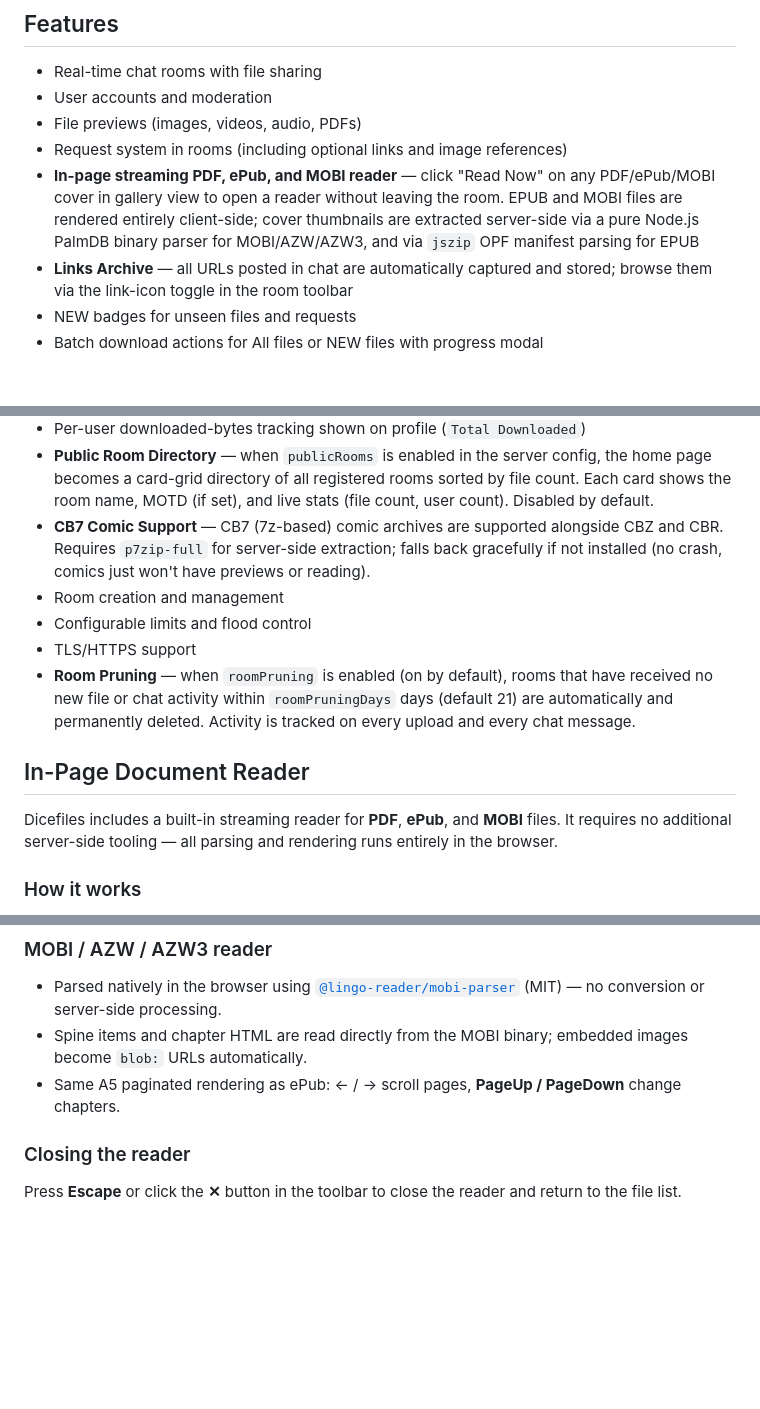
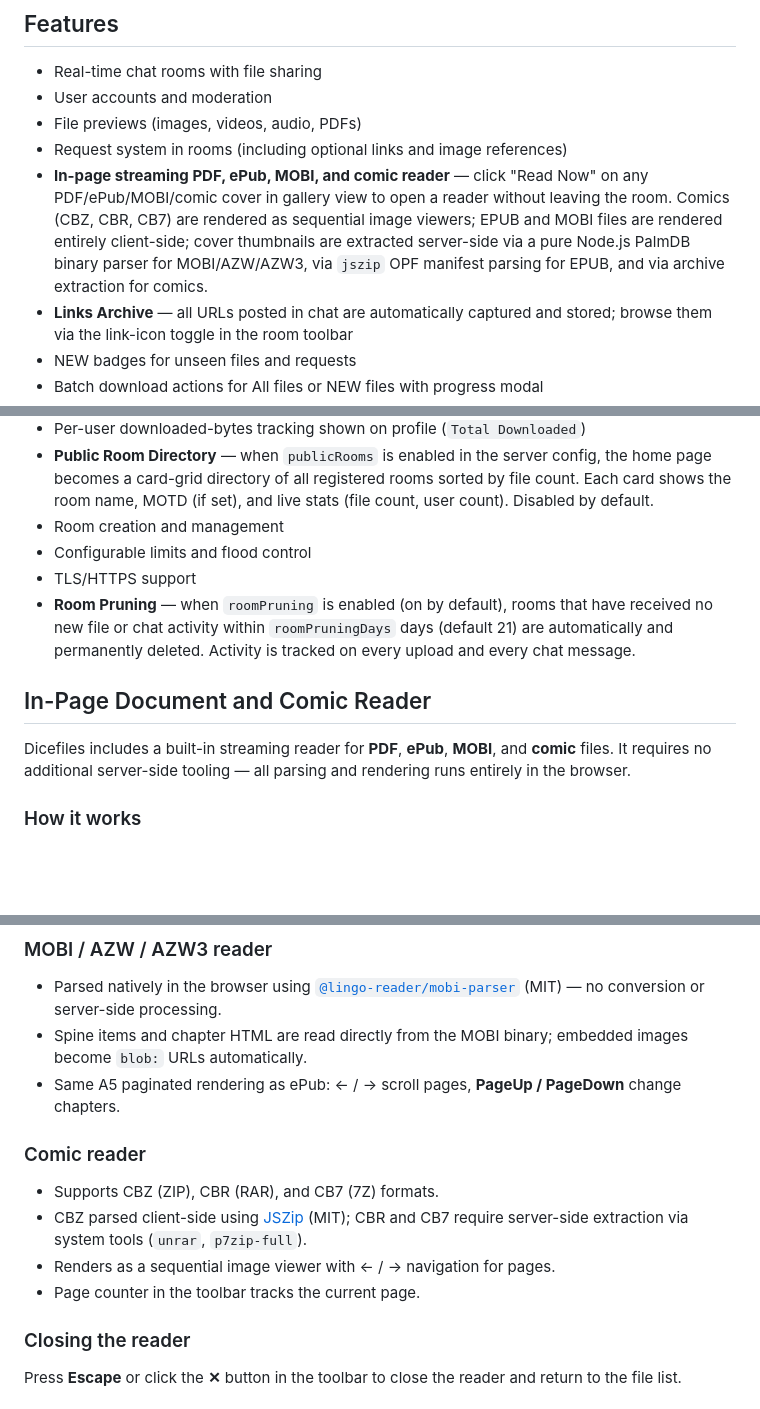
Before and after one commit to apoapostolov/Dicefiles-Ephemereal-Filesharing, a Markdown page: README.md, 3 parts joined by grey strips. Drawn GitHub-style; blank space fills up the shorter version.

Commit message:
docs: integrate comic support into in-page reader feature

```diff
--- a/README.md
+++ b/README.md
@@ -21,7 +21,7 @@ Dicefiles is a self-hosted, open-source file sharing platform for hobby communit
 - User accounts and moderation
 - File previews (images, videos, audio, PDFs)
 - Request system in rooms (including optional links and image references)
-- **In-page streaming PDF, ePub, and MOBI reader** — click "Read Now" on any PDF/ePub/MOBI cover in gallery view to open a reader without leaving the room. EPUB and MOBI files are rendered entirely client-side; cover thumbnails are extracted server-side via a pure Node.js PalmDB binary parser for MOBI/AZW/AZW3, and via `jszip` OPF manifest parsing for EPUB
+- **In-page streaming PDF, ePub, MOBI, and comic reader** — click "Read Now" on any PDF/ePub/MOBI/comic cover in gallery view to open a reader without leaving the room. Comics (CBZ, CBR, CB7) are rendered as sequential image viewers; EPUB and MOBI files are rendered entirely client-side; cover thumbnails are extracted server-side via a pure Node.js PalmDB binary parser for MOBI/AZW/AZW3, via `jszip` OPF manifest parsing for EPUB, and via archive extraction for comics.
 - **Links Archive** — all URLs posted in chat are automatically captured and stored; browse them via the link-icon toggle in the room toolbar
 - NEW badges for unseen files and requests
 - Batch download actions for All files or NEW files with progress modal
@@ -31,15 +31,14 @@ Dicefiles is a self-hosted, open-source file sharing platform for hobby communit
 - Achievement progression across uploaded files, uploaded size, and downloaded size (rarity-tier visual system)
 - Per-user downloaded-bytes tracking shown on profile (`Total Downloaded`)
 - **Public Room Directory** — when `publicRooms` is enabled in the server config, the home page becomes a card-grid directory of all registered rooms sorted by file count. Each card shows the room name, MOTD (if set), and live stats (file count, user count). Disabled by default.
-- **CB7 Comic Support** — CB7 (7z-based) comic archives are supported alongside CBZ and CBR. Requires `p7zip-full` for server-side extraction; falls back gracefully if not installed (no crash, comics just won't have previews or reading).
 - Room creation and management
 - Configurable limits and flood control
 - TLS/HTTPS support
 - **Room Pruning** — when `roomPruning` is enabled (on by default), rooms that have received no new file or chat activity within `roomPruningDays` days (default 21) are automatically and permanently deleted. Activity is tracked on every upload and every chat message.
 
-## In-Page Document Reader
+## In-Page Document and Comic Reader
 
-Dicefiles includes a built-in streaming reader for **PDF**, **ePub**, and **MOBI** files. It requires no additional server-side tooling — all parsing and rendering runs entirely in the browser.
+Dicefiles includes a built-in streaming reader for **PDF**, **ePub**, **MOBI**, and **comic** files. It requires no additional server-side tooling — all parsing and rendering runs entirely in the browser.
 
 ### How it works
 
@@ -71,6 +70,13 @@ Dicefiles includes a built-in streaming reader for **PDF**, **ePub**, and **MOBI
 - Parsed natively in the browser using [`@lingo-reader/mobi-parser`](https://github.com/hhk-png/lingo-reader) (MIT) — no conversion or server-side processing.
 - Spine items and chapter HTML are read directly from the MOBI binary; embedded images become `blob:` URLs automatically.
 - Same A5 paginated rendering as ePub: ← / → scroll pages, **PageUp / PageDown** change chapters.
+
+### Comic reader
+
+- Supports CBZ (ZIP), CBR (RAR), and CB7 (7Z) formats.
+- CBZ parsed client-side using [JSZip](https://stuk.github.io/jszip/) (MIT); CBR and CB7 require server-side extraction via system tools (`unrar`, `p7zip-full`).
+- Renders as a sequential image viewer with ← / → navigation for pages.
+- Page counter in the toolbar tracks the current page.
 
 ### Closing the reader
 
```
